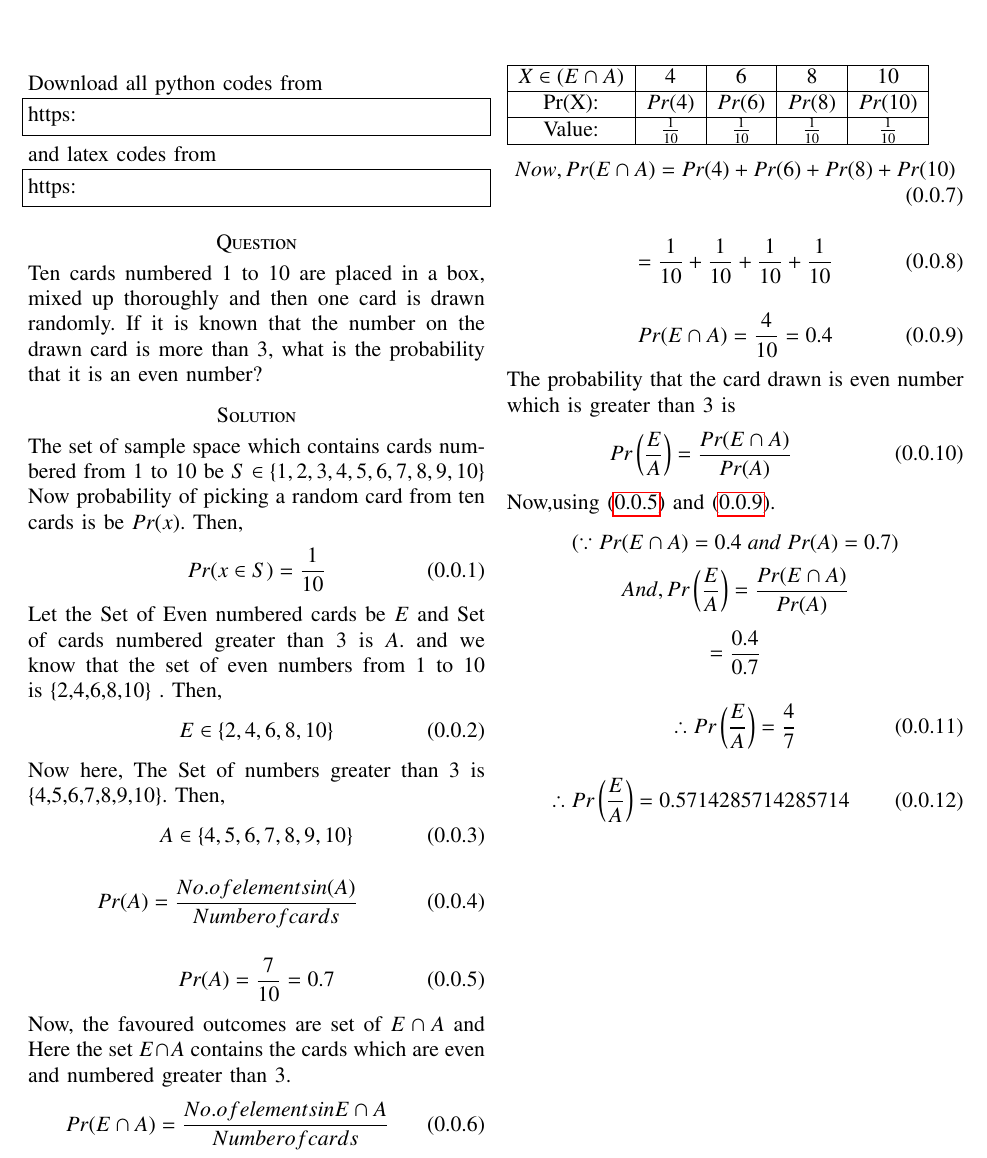
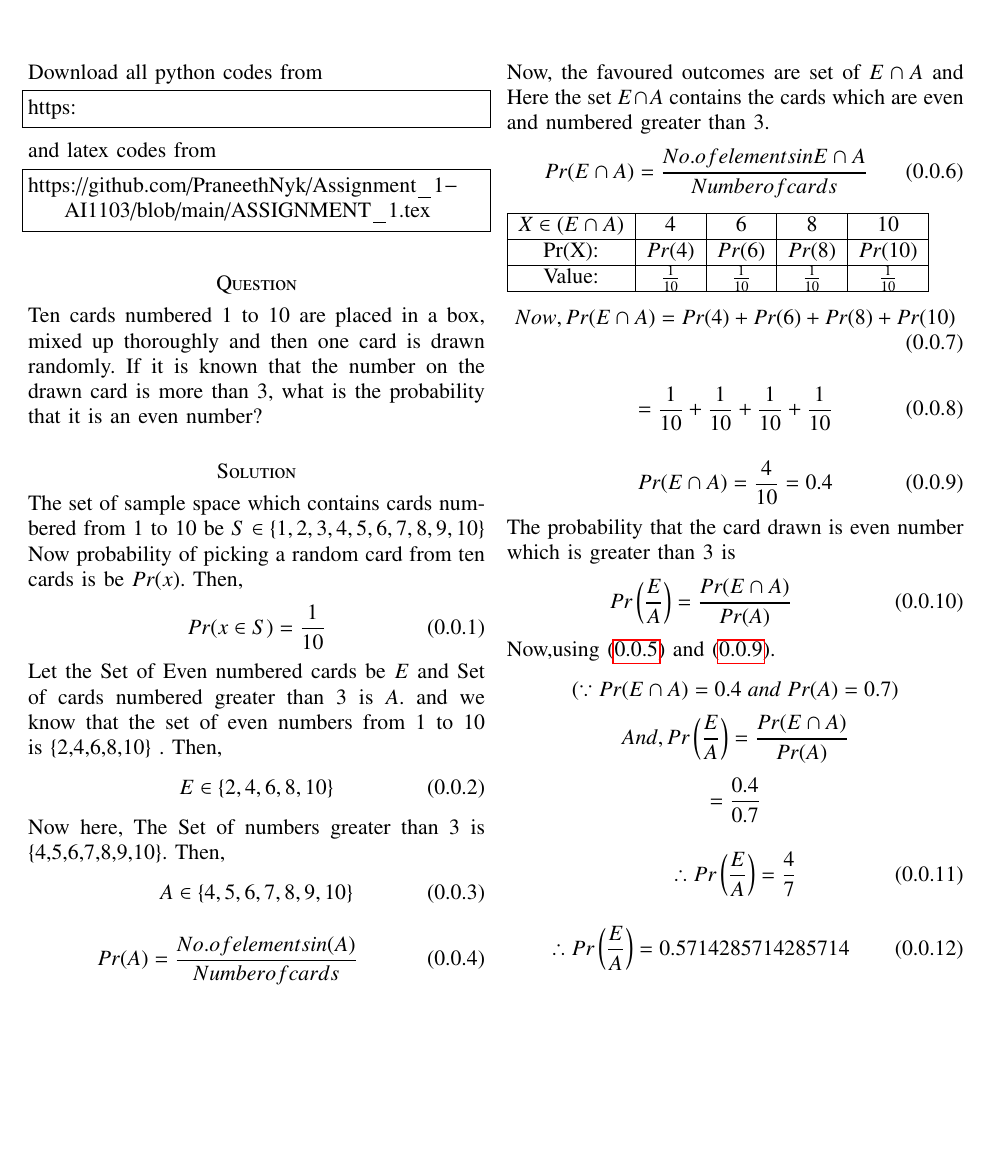
Before and after one commit to PraneethNyk/Assignment_1-AI1103, a LaTeX problem sheet (ASSIGNMENT_1.tex): part of the page, cut so that both start at the same text, the shorter picture padded with empty space. Compiled offline with pdfLaTeX.

Commit message:
Update ASSIGNMENT_1.tex

```diff
--- a/ASSIGNMENT_1.tex
+++ b/ASSIGNMENT_1.tex
@@ -128,7 +128,7 @@ https:
 and latex codes from
 %
 \begin{lstlisting}
-https:
+https://github.com/PraneethNyk/Assignment_1-AI1103/blob/main/ASSIGNMENT_1.tex
 \end{lstlisting}
 \section*{Question}
 Ten cards numbered 1 to 10 are placed in
```
